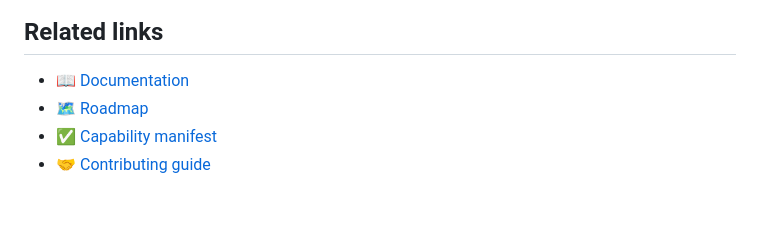
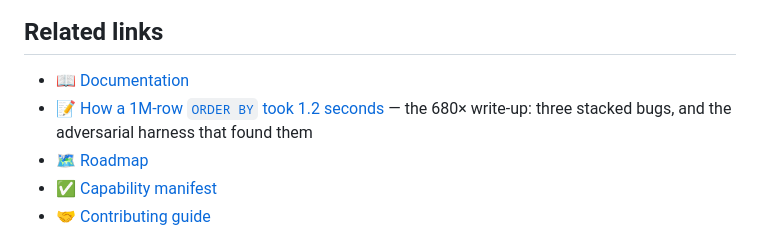
Before and after one commit to motedb/motedb, a Markdown page: community/README.md, the part around the change. Rendered like a GitHub page; blank space fills up the shorter version.

```diff
--- a/community/README.md
+++ b/community/README.md
@@ -145,6 +145,8 @@ The full rules are in [`CODE_OF_CONDUCT.md`](../CODE_OF_CONDUCT.md).
 ## Related links
 
 - 📖 [Documentation](https://github.com/motedb/motedb/tree/main/docs)
+- 📝 [How a 1M-row `ORDER BY` took 1.2 seconds](https://github.com/motedb/motedb/blob/main/docs/design/2026-10-order-by-internals.md)
+  — the 680× write-up: three stacked bugs, and the adversarial harness that found them
 - 🗺️ [Roadmap](https://github.com/motedb/motedb/blob/main/ROADMAP.md)
 - ✅ [Capability manifest](https://github.com/motedb/motedb/blob/main/CAPABILITIES.md)
 - 🤝 [Contributing guide](https://github.com/motedb/motedb/blob/main/CONTRIBUTING.md)
```
Also changed, not shown: docs/design/2026-10-order-by-internals.md (added, +248 -0 lines).
